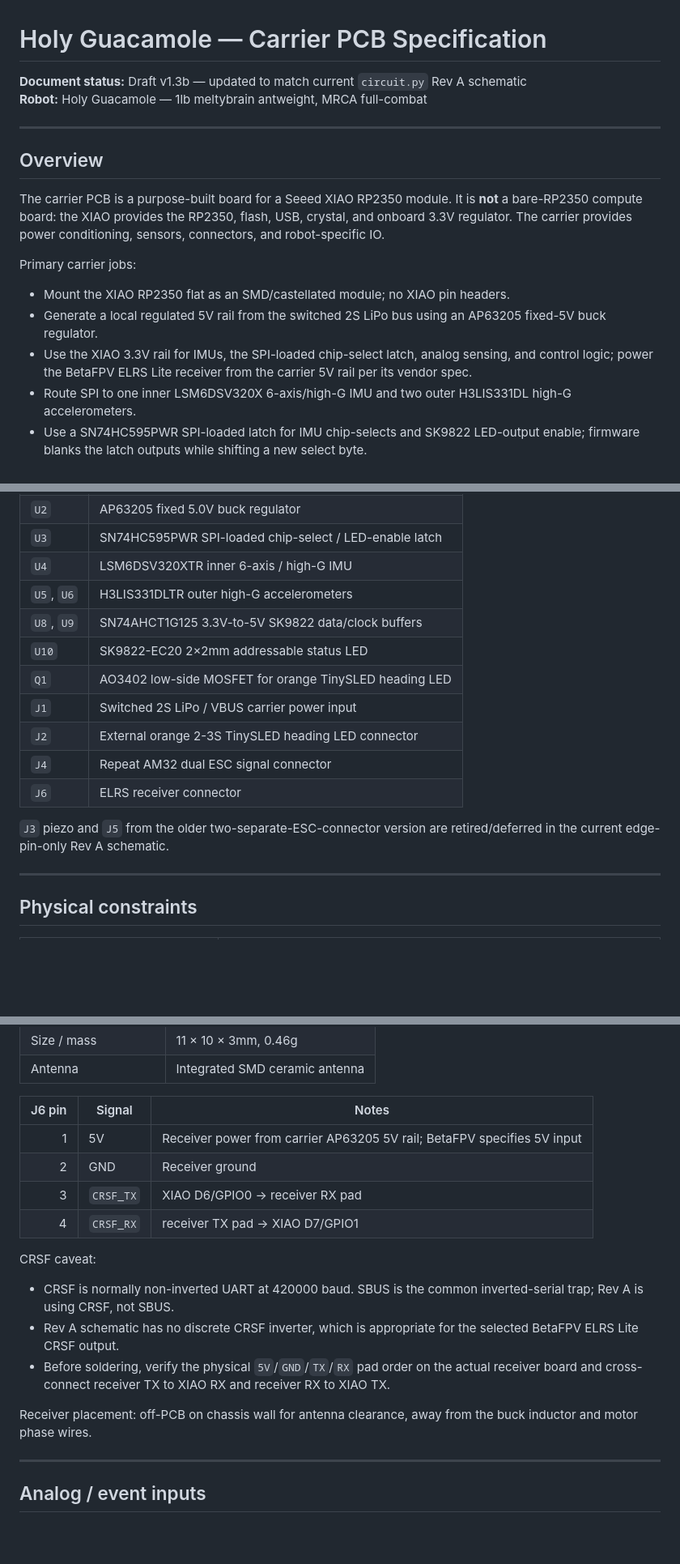
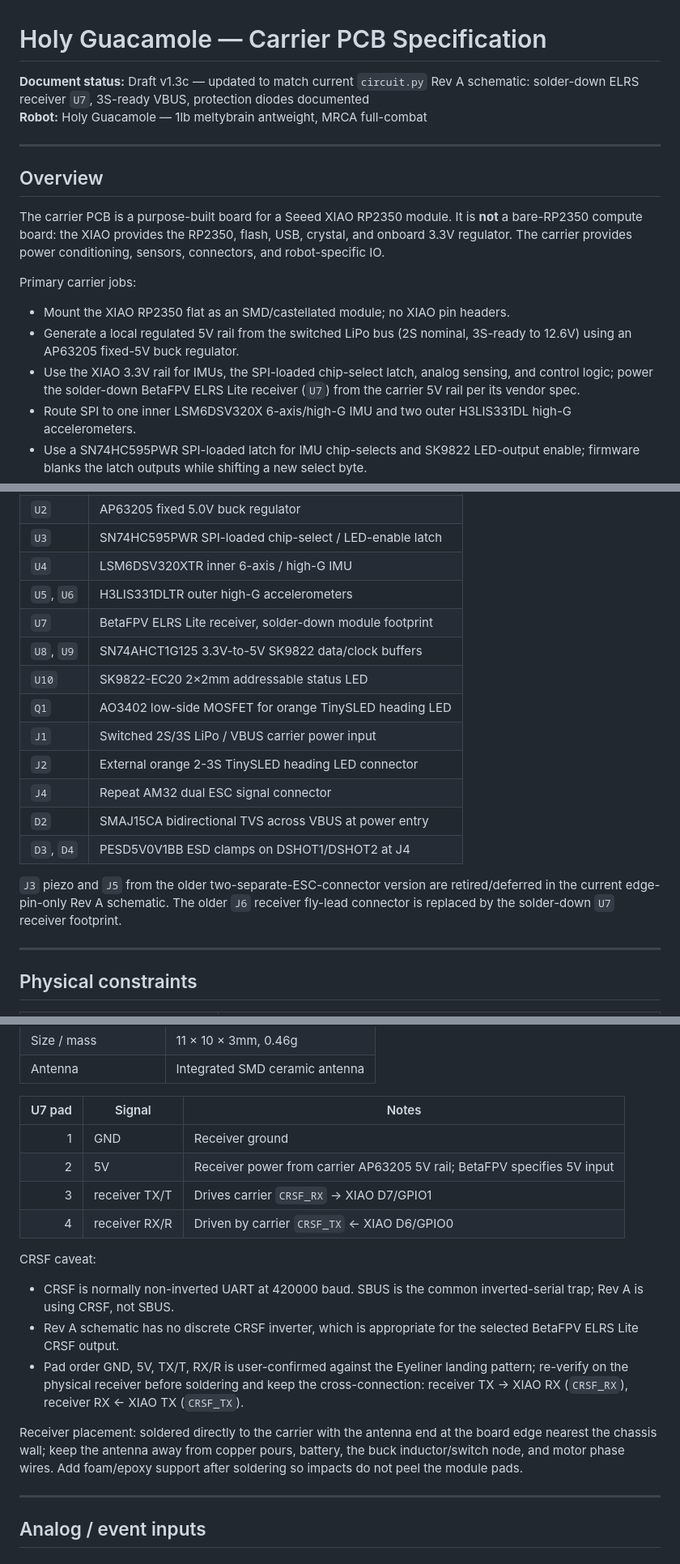
Before and after one commit to taciturnaxolotl/holy-guacamole, a Markdown page: docs/spec.md, 3 parts joined by grey strips. Shown at 81% size. Rendered like a GitHub page; blank space fills up the shorter version.

Commit message:
chore: fix spec

```diff
--- a/docs/spec.md
+++ b/docs/spec.md
@@ -1,6 +1,6 @@
 # Holy Guacamole — Carrier PCB Specification
 
-**Document status:** Draft v1.3b — updated to match current `circuit.py` Rev A schematic
+**Document status:** Draft v1.3c — updated to match current `circuit.py` Rev A schematic: solder-down ELRS receiver `U7`, 3S-ready VBUS, protection diodes documented
 **Robot:** Holy Guacamole — 1lb meltybrain antweight, MRCA full-combat
 
 ---
@@ -12,8 +12,8 @@ The carrier PCB is a purpose-built board for a Seeed XIAO RP2350 module. It is *
 Primary carrier jobs:
 
 - Mount the XIAO RP2350 flat as an SMD/castellated module; no XIAO pin headers.
-- Generate a local regulated 5V rail from the switched 2S LiPo bus using an AP63205 fixed-5V buck regulator.
-- Use the XIAO 3.3V rail for IMUs, the SPI-loaded chip-select latch, analog sensing, and control logic; power the BetaFPV ELRS Lite receiver from the carrier 5V rail per its vendor spec.
+- Generate a local regulated 5V rail from the switched LiPo bus (2S nominal, 3S-ready to 12.6V) using an AP63205 fixed-5V buck regulator.
+- Use the XIAO 3.3V rail for IMUs, the SPI-loaded chip-select latch, analog sensing, and control logic; power the solder-down BetaFPV ELRS Lite receiver (`U7`) from the carrier 5V rail per its vendor spec.
 - Route SPI to one inner LSM6DSV320X 6-axis/high-G IMU and two outer H3LIS331DL high-G accelerometers.
 - Use a SN74HC595PWR SPI-loaded latch for IMU chip-selects and SK9822 LED-output enable; firmware blanks the latch outputs while shifting a new select byte.
 - Connect to the Repeat AM32 Dual Brushless Drive ESC using two direct bidirectional DSHOT/EDT lines.
@@ -37,15 +37,17 @@ These names match the current SKiDL schematic in `circuit.py`.
 | `U3` | SN74HC595PWR SPI-loaded chip-select / LED-enable latch |
 | `U4` | LSM6DSV320XTR inner 6-axis / high-G IMU |
 | `U5`, `U6` | H3LIS331DLTR outer high-G accelerometers |
+| `U7` | BetaFPV ELRS Lite receiver, solder-down module footprint |
 | `U8`, `U9` | SN74AHCT1G125 3.3V-to-5V SK9822 data/clock buffers |
 | `U10` | SK9822-EC20 2×2mm addressable status LED |
 | `Q1` | AO3402 low-side MOSFET for orange TinySLED heading LED |
-| `J1` | Switched 2S LiPo / VBUS carrier power input |
+| `J1` | Switched 2S/3S LiPo / VBUS carrier power input |
 | `J2` | External orange 2-3S TinySLED heading LED connector |
 | `J4` | Repeat AM32 dual ESC signal connector |
-| `J6` | ELRS receiver connector |
+| `D2` | SMAJ15CA bidirectional TVS across VBUS at power entry |
+| `D3`, `D4` | PESD5V0V1BB ESD clamps on DSHOT1/DSHOT2 at J4 |
 
-`J3` piezo and `J5` from the older two-separate-ESC-connector version are retired/deferred in the current edge-pin-only Rev A schematic.
+`J3` piezo and `J5` from the older two-separate-ESC-connector version are retired/deferred in the current edge-pin-only Rev A schematic. The older `J6` receiver fly-lead connector is replaced by the solder-down `U7` receiver footprint.
 
 ---
 
@@ -378,20 +390,20 @@ Vendor-listed receiver facts for the selected variant:
 | Size / mass | 11 × 10 × 3mm, 0.46g |
 | Antenna | Integrated SMD ceramic antenna |
 
-| J6 pin | Signal | Notes |
+| U7 pad | Signal | Notes |
 |---:|---|---|
-| 1 | 5V | Receiver power from carrier AP63205 5V rail; BetaFPV specifies 5V input |
-| 2 | GND | Receiver ground |
-| 3 | `CRSF_TX` | XIAO D6/GPIO0 -> receiver RX pad |
-| 4 | `CRSF_RX` | receiver TX pad -> XIAO D7/GPIO1 |
+| 1 | GND | Receiver ground |
+| 2 | 5V | Receiver power from carrier AP63205 5V rail; BetaFPV specifies 5V input |
+| 3 | receiver TX/T | Drives carrier `CRSF_RX` -> XIAO D7/GPIO1 |
+| 4 | receiver RX/R | Driven by carrier `CRSF_TX` <- XIAO D6/GPIO0 |
 
 CRSF caveat:
 
 - CRSF is normally non-inverted UART at 420000 baud. SBUS is the common inverted-serial trap; Rev A is using CRSF, not SBUS.
 - Rev A schematic has no discrete CRSF inverter, which is appropriate for the selected BetaFPV ELRS Lite CRSF output.
-- Before soldering, verify the physical `5V`/`GND`/`TX`/`RX` pad order on the actual receiver board and cross-connect receiver TX to XIAO RX and receiver RX to XIAO TX.
+- Pad order GND, 5V, TX/T, RX/R is user-confirmed against the Eyeliner landing pattern; re-verify on the physical receiver before soldering and keep the cross-connection: receiver TX -> XIAO RX (`CRSF_RX`), receiver RX <- XIAO TX (`CRSF_TX`).
 
-Receiver placement: off-PCB on chassis wall for antenna clearance, away from the buck inductor and motor phase wires.
+Receiver placement: soldered directly to the carrier with the antenna end at the board edge nearest the chassis wall; keep the antenna away from copper pours, battery, the buck inductor/switch node, and motor phase wires. Add foam/epoxy support after soldering so impacts do not peel the module pads.
 
 ---
 
```
Also changed, not shown: other parts of docs/spec.md (+22 -8 lines).
